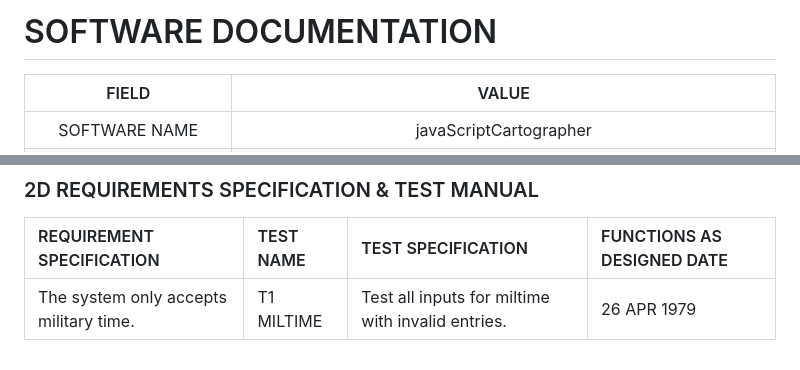
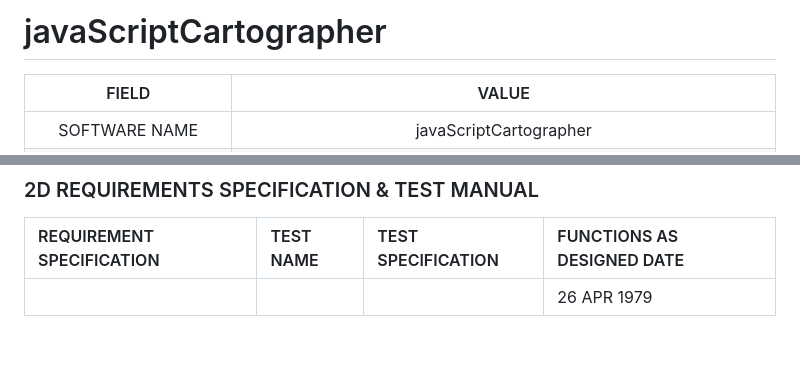
Before and after one commit to zeerob440/javaScriptCartographer, a Markdown page: README.md, 2 parts joined by grey strips. Drawn GitHub-style.

```diff
--- a/README.md
+++ b/README.md
@@ -1,4 +1,4 @@
-# SOFTWARE DOCUMENTATION
+# javaScriptCartographer
 | FIELD          | VALUE                |
 |:----------------:|:------------------:|
 |SOFTWARE NAME  |  javaScriptCartographer                     |
@@ -93,4 +93,4 @@ javaScriptCartographer/
 
 |REQUIREMENT SPECIFICATION|TEST NAME|TEST SPECIFICATION                         |FUNCTIONS AS DESIGNED DATE|
 |:------------------------|:--------|:------------------------------------------|:-------------------------|
-|The system only accepts military time.| T1 MILTIME| Test all inputs for miltime with invalid entries.| 26 APR 1979|
+|| | | 26 APR 1979|
```
